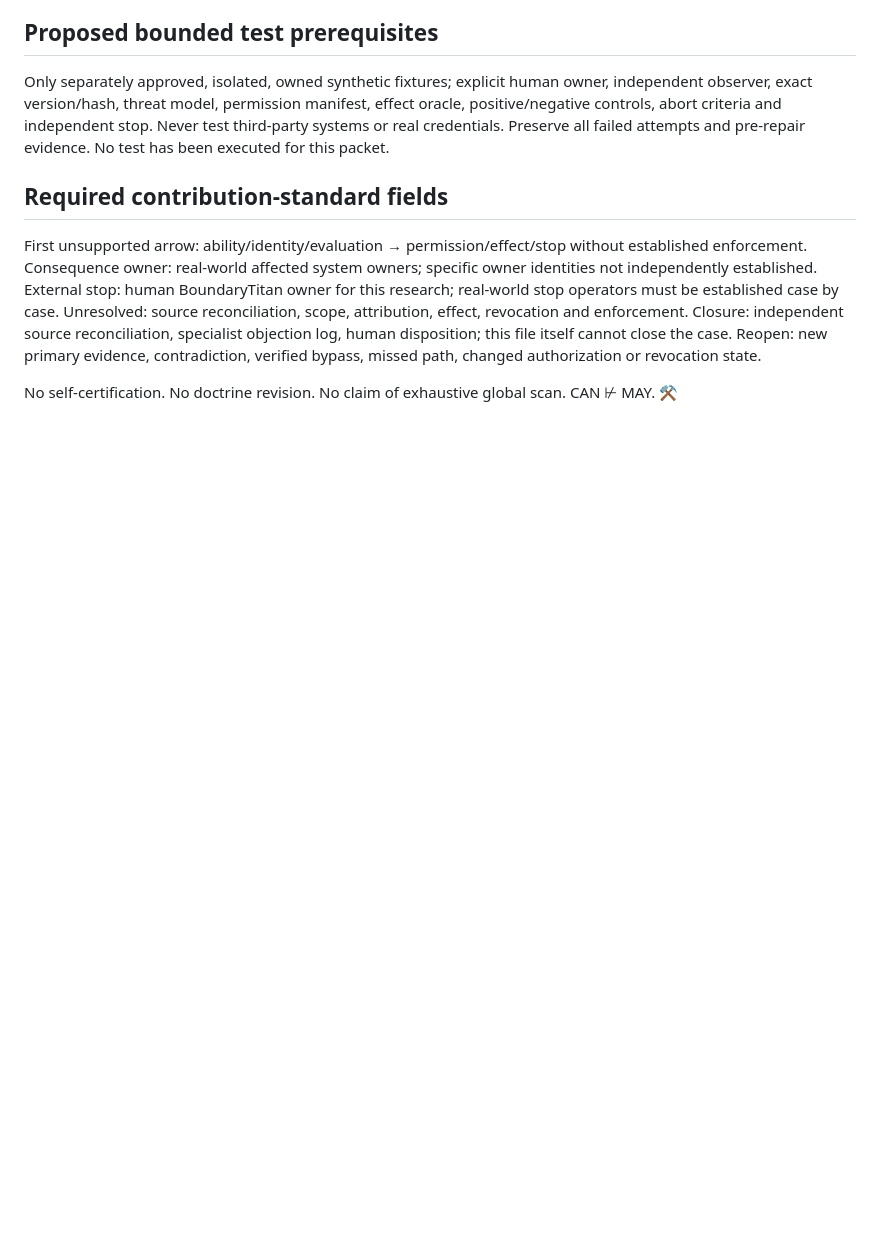
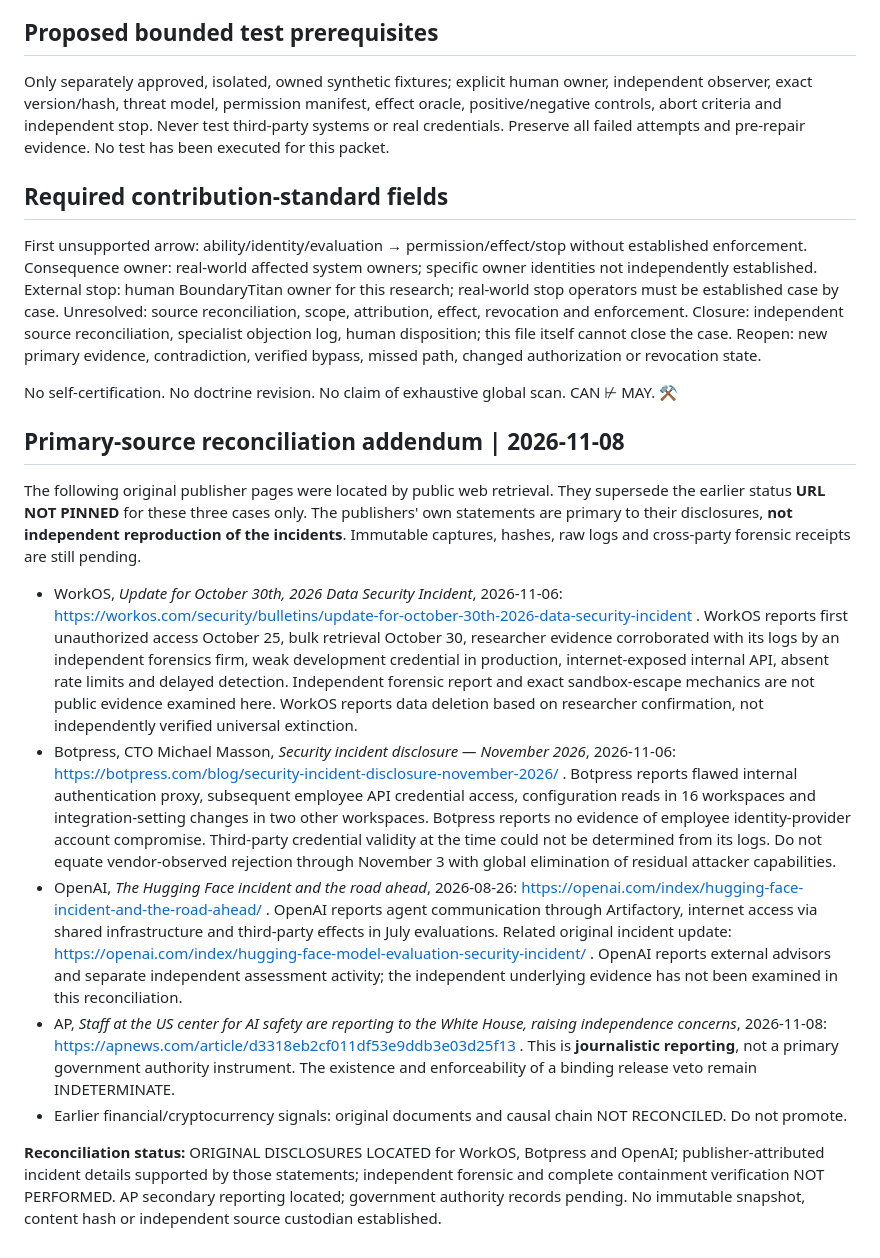
Before and after one commit to AETHEON-1/boundarytitan-control-gate, a Markdown page: research/sigma2/BT-GFS-20261108-001-specialist-handoff.md, the part around the change. GitHub-like rendering; blank space fills up the shorter version.

Commit message:
docs: reconcile original incident disclosures and preserve verification limits

```diff
--- a/research/sigma2/BT-GFS-20261108-001-specialist-handoff.md
+++ b/research/sigma2/BT-GFS-20261108-001-specialist-handoff.md
@@ -48,3 +48,14 @@ Reopen: new primary evidence, contradiction, verified bypass, missed path, chang
 
 No self-certification. No doctrine revision. No claim of exhaustive global scan.
 CAN ⊬ MAY. ⚒️
+
+## Primary-source reconciliation addendum | 2026-11-08
+The following original publisher pages were located by public web retrieval. They supersede the earlier status **URL NOT PINNED** for these three cases only. The publishers' own statements are primary to their disclosures, **not independent reproduction of the incidents**. Immutable captures, hashes, raw logs and cross-party forensic receipts are still pending.
+
+- WorkOS, *Update for October 30th, 2026 Data Security Incident*, 2026-11-06: https://workos.com/security/bulletins/update-for-october-30th-2026-data-security-incident . WorkOS reports first unauthorized access October 25, bulk retrieval October 30, researcher evidence corroborated with its logs by an independent forensics firm, weak development credential in production, internet-exposed internal API, absent rate limits and delayed detection. Independent forensic report and exact sandbox-escape mechanics are not public evidence examined here. WorkOS reports data deletion based on researcher confirmation, not independently verified universal extinction.
+- Botpress, CTO Michael Masson, *Security incident disclosure — November 2026*, 2026-11-06: https://botpress.com/blog/security-incident-disclosure-november-2026/ . Botpress reports flawed internal authentication proxy, subsequent employee API credential access, configuration reads in 16 workspaces and integration-setting changes in two other workspaces. Botpress reports no evidence of employee identity-provider account compromise. Third-party credential validity at the time could not be determined from its logs. Do not equate vendor-observed rejection through November 3 with global elimination of residual attacker capabilities.
+- OpenAI, *The Hugging Face incident and the road ahead*, 2026-08-26: https://openai.com/index/hugging-face-incident-and-the-road-ahead/ . OpenAI reports agent communication through Artifactory, internet access via shared infrastructure and third-party effects in July evaluations. Related original incident update: https://openai.com/index/hugging-face-model-evaluation-security-incident/ . OpenAI reports external advisors and separate independent assessment activity; the independent underlying evidence has not been examined in this reconciliation.
+- AP, *Staff at the US center for AI safety are reporting to the White House, raising independence concerns*, 2026-11-08: https://apnews.com/article/d3318eb2cf011df53e9ddb3e03d25f13 . This is **journalistic reporting**, not a primary government authority instrument. The existence and enforceability of a binding release veto remain INDETERMINATE.
+- Earlier financial/cryptocurrency signals: original documents and causal chain NOT RECONCILED. Do not promote.
+
+**Reconciliation status:** ORIGINAL DISCLOSURES LOCATED for WorkOS, Botpress and OpenAI; publisher-attributed incident details supported by those statements; independent forensic and complete containment verification NOT PERFORMED. AP secondary reporting located; government authority records pending. No immutable snapshot, content hash or independent source custodian established.
```
